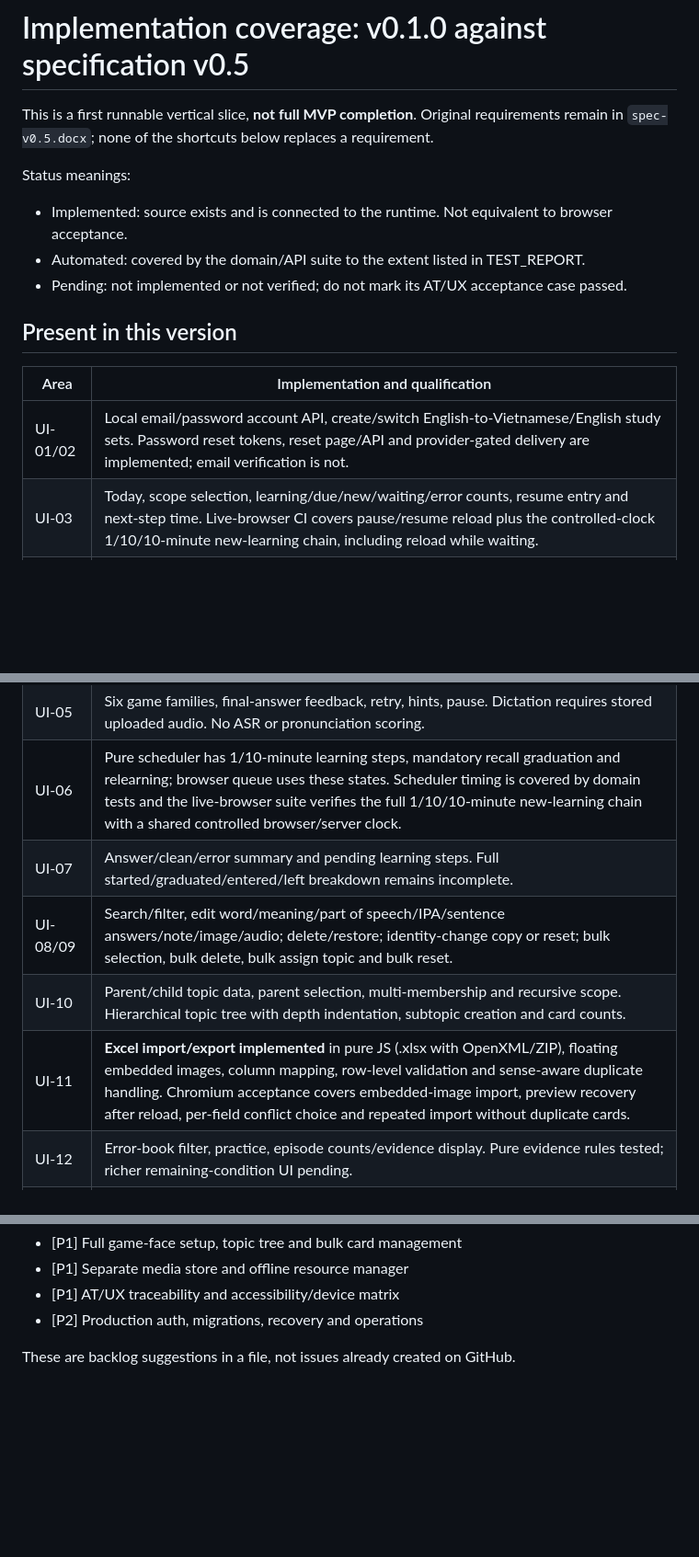
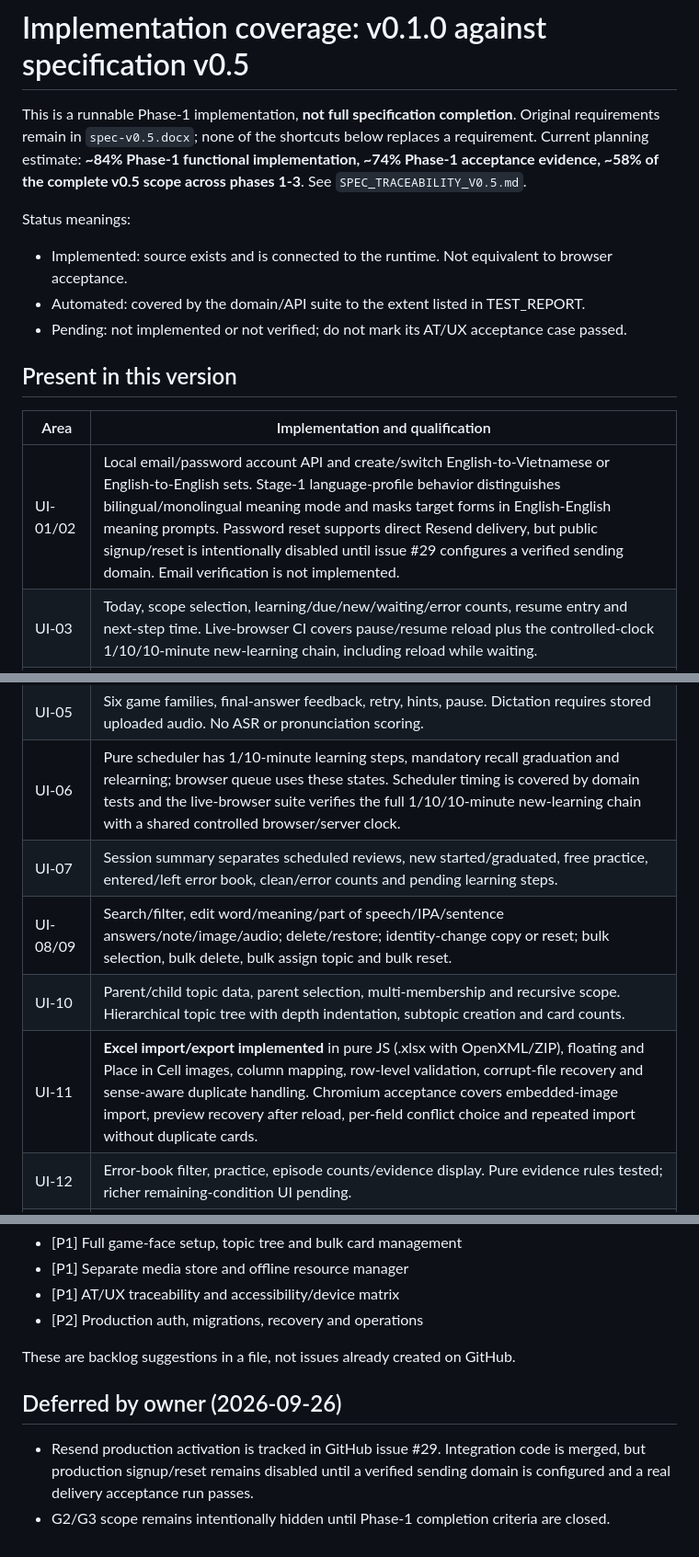
Before and after one commit to eddyvn98/vocalearn, a Markdown page: docs/STATUS.md, 3 parts joined by grey strips. Shown at 92% size. Rendered like a GitHub page; blank space fills up the shorter version.

Commit message:
docs: refresh implementation status and deferred work

```diff
--- a/docs/STATUS.md
+++ b/docs/STATUS.md
@@ -1,6 +1,6 @@
 # Implementation coverage: v0.1.0 against specification v0.5
 
-This is a first runnable vertical slice, **not full MVP completion**. Original requirements remain in `spec-v0.5.docx`; none of the shortcuts below replaces a requirement.
+This is a runnable Phase-1 implementation, **not full specification completion**. Original requirements remain in `spec-v0.5.docx`; none of the shortcuts below replaces a requirement. Current planning estimate: **~84% Phase-1 functional implementation, ~74% Phase-1 acceptance evidence, ~58% of the complete v0.5 scope across phases 1-3**. See `SPEC_TRACEABILITY_V0.5.md`.
 
 Status meanings:
 - Implemented: source exists and is connected to the runtime. Not equivalent to browser acceptance.
@@ -11,15 +11,15 @@ Status meanings:
 
 | Area | Implementation and qualification |
 |---|---|
-| UI-01/02 | Local email/password account API, create/switch English-to-Vietnamese/English study sets. Password reset tokens, reset page/API and provider-gated delivery are implemented; email verification is not. |
+| UI-01/02 | Local email/password account API and create/switch English-to-Vietnamese or English-to-English sets. Stage-1 language-profile behavior distinguishes bilingual/monolingual meaning mode and masks target forms in English-English meaning prompts. Password reset supports direct Resend delivery, but public signup/reset is intentionally disabled until issue #29 configures a verified sending domain. Email verification is not implemented. |
 | UI-03 | Today, scope selection, learning/due/new/waiting/error counts, resume entry and next-step time. Live-browser CI covers pause/resume reload plus the controlled-clock 1/10/10-minute new-learning chain, including reload while waiting. |
 | UI-04 | Mode/game selection, configurable face matrix (meaning, word, ipa, image, audio), valid-count checks. |
 | UI-05 | Six game families, final-answer feedback, retry, hints, pause. Dictation requires stored uploaded audio. No ASR or pronunciation scoring. |
 | UI-06 | Pure scheduler has 1/10-minute learning steps, mandatory recall graduation and relearning; browser queue uses these states. Scheduler timing is covered by domain tests and the live-browser suite verifies the full 1/10/10-minute new-learning chain with a shared controlled browser/server clock. |
-| UI-07 | Answer/clean/error summary and pending learning steps. Full started/graduated/entered/left breakdown remains incomplete. |
+| UI-07 | Session summary separates scheduled reviews, new started/graduated, free practice, entered/left error book, clean/error counts and pending learning steps. |
 | UI-08/09 | Search/filter, edit word/meaning/part of speech/IPA/sentence answers/note/image/audio; delete/restore; identity-change copy or reset; bulk selection, bulk delete, bulk assign topic and bulk reset. |
 | UI-10 | Parent/child topic data, parent selection, multi-membership and recursive scope. Hierarchical topic tree with depth indentation, subtopic creation and card counts. |
-| UI-11 | **Excel import/export implemented** in pure JS (.xlsx with OpenXML/ZIP), floating embedded images, column mapping, row-level validation and sense-aware duplicate handling. Chromium acceptance covers embedded-image import, preview recovery after reload, per-field conflict choice and repeated import without duplicate cards. |
+| UI-11 | **Excel import/export implemented** in pure JS (.xlsx with OpenXML/ZIP), floating and Place in Cell images, column mapping, row-level validation, corrupt-file recovery and sense-aware duplicate handling. Chromium acceptance covers embedded-image import, preview recovery after reload, per-field conflict choice and repeated import without duplicate cards. |
 | UI-12 | Error-book filter, practice, episode counts/evidence display. Pure evidence rules tested; richer remaining-condition UI pending. |
 | UI-13 | Daily limit, timezone, basic SRS factors, open-app reminder. No background notifications or primary-device scheduler. |
 | UI-14 | IndexedDB journal, authenticated sync, authoritative server snapshot & grade validation, opportunity deduplication, conservative multi-device merge, offline resource status modal. |
@@ -56,3 +56,9 @@ Status meanings:
 - [P2] Production auth, migrations, recovery and operations
 
 These are backlog suggestions in a file, not issues already created on GitHub.
+
+
+## Deferred by owner (2026-09-26)
+
+- Resend production activation is tracked in GitHub issue #29. Integration code is merged, but production signup/reset remains disabled until a verified sending domain is configured and a real delivery acceptance run passes.
+- G2/G3 scope remains intentionally hidden until Phase-1 completion criteria are closed.
```
Also changed, not shown: other parts of docs/STATUS.md (+1 -1 lines).
